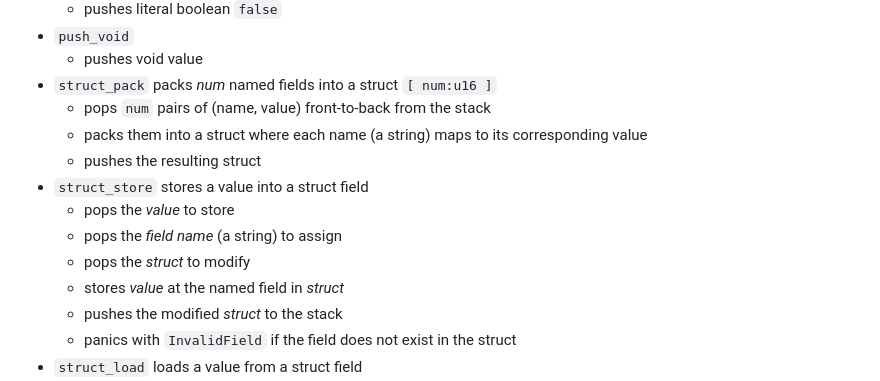
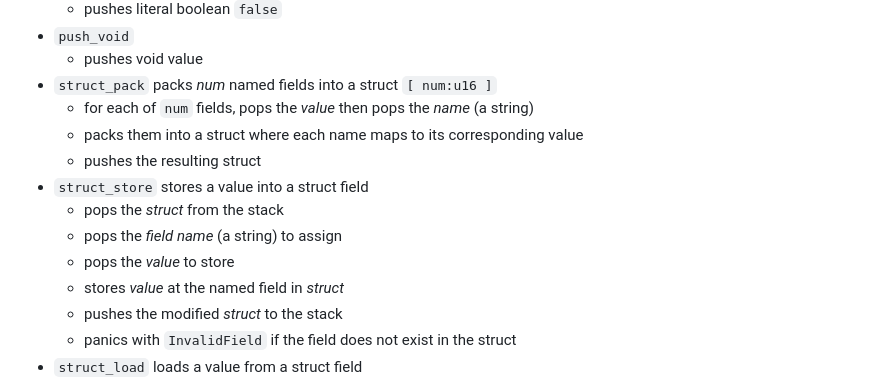
Before and after one commit to ikskuh/LoLa, a Markdown page: documentation/ir.md, the part around the change. GitHub-like rendering.

Commit message:
docs: fix struct_store stack pop order in ir.md
Agent-Logs-Url: https://github.com/ikskuh/LoLa/sessions/c08b38a7-d796-487c-b8e5-342a6d30a47a

Co-authored-by: ikskuh <3932972+ikskuh@users.noreply.github.com>

```diff
--- a/documentation/ir.md
+++ b/documentation/ir.md
@@ -142,13 +142,13 @@ The following list contains each instruction and describes it's effects on the v
 - `push_void`
   - pushes void value
 - `struct_pack` packs *num* named fields into a struct `[ num:u16 ]`
-  - pops `num` pairs of (name, value) front-to-back from the stack
-  - packs them into a struct where each name (a string) maps to its corresponding value
+  - for each of `num` fields, pops the *value* then pops the *name* (a string)
+  - packs them into a struct where each name maps to its corresponding value
   - pushes the resulting struct
 - `struct_store` stores a value into a struct field
+  - pops the *struct* from the stack
+  - pops the *field name* (a string) to assign
   - pops the *value* to store
-  - pops the *field name* (a string) to assign
-  - pops the *struct* to modify
   - stores *value* at the named field in *struct*
   - pushes the modified *struct* to the stack
   - panics with `InvalidField` if the field does not exist in the struct
```
